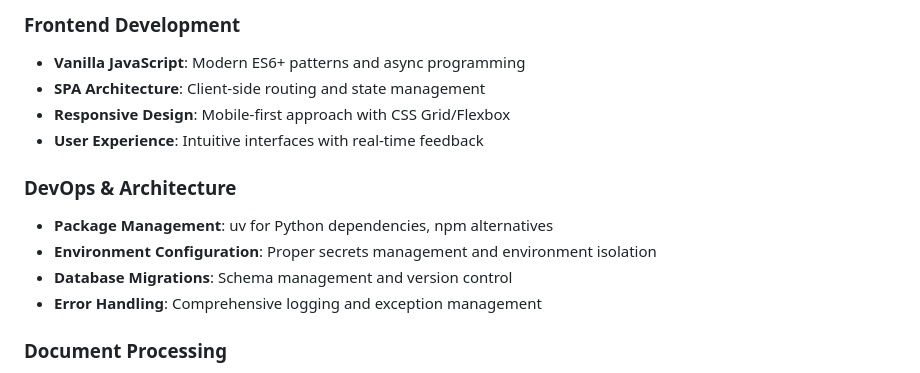
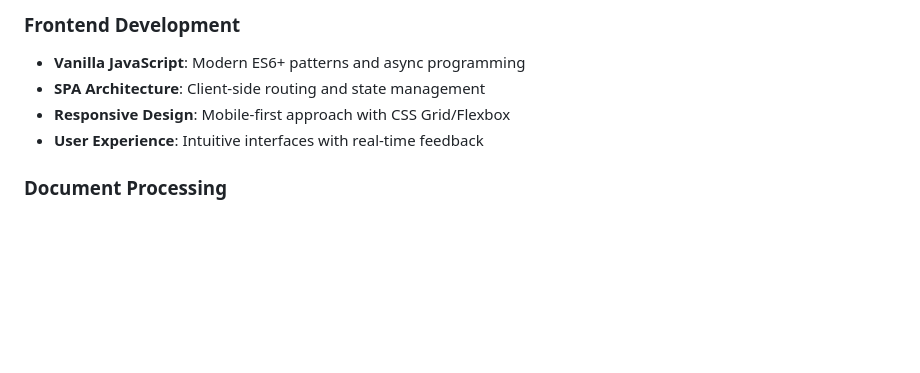
Before and after one commit to ozgurnsahin/Agentic_JobApplication_tool, a Markdown page: README.md, the part around the change printed below. Rendered like a GitHub page; blank space fills up the shorter version.

```diff
--- a/README.md
+++ b/README.md
@@ -114,12 +114,6 @@ Match Score = (Required Skills Match × 60%) +
 - **Responsive Design**: Mobile-first approach with CSS Grid/Flexbox
 - **User Experience**: Intuitive interfaces with real-time feedback
 
-### **DevOps & Architecture**
-- **Package Management**: uv for Python dependencies, npm alternatives
-- **Environment Configuration**: Proper secrets management and environment isolation
-- **Database Migrations**: Schema management and version control
-- **Error Handling**: Comprehensive logging and exception management
-
 ### **Document Processing**
 - **PDF Generation**: ReportLab for professional document creation
 - **Content Analysis**: Advanced text extraction and parsing
```
Also changed, not shown: other parts of README.md (+1 -50 lines).
